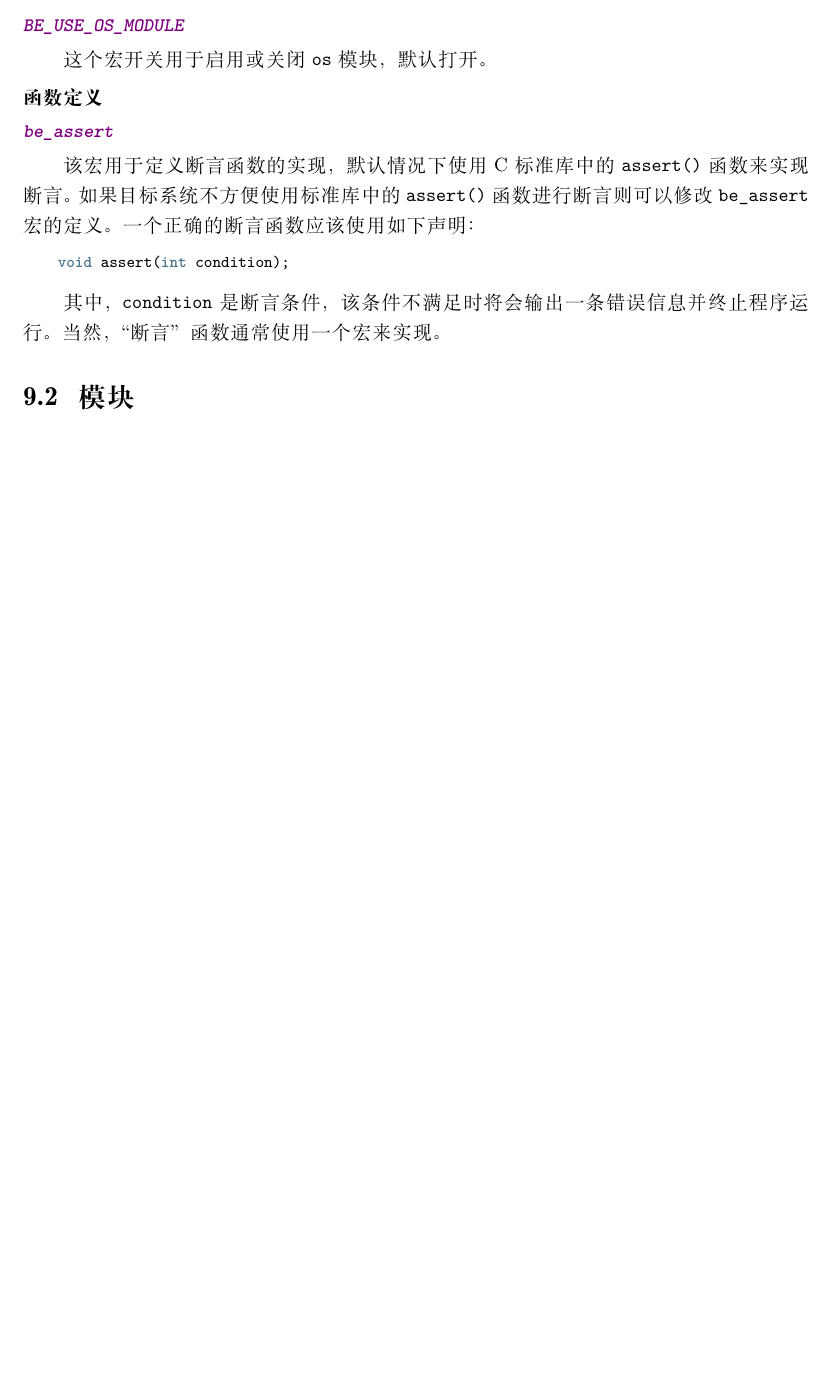
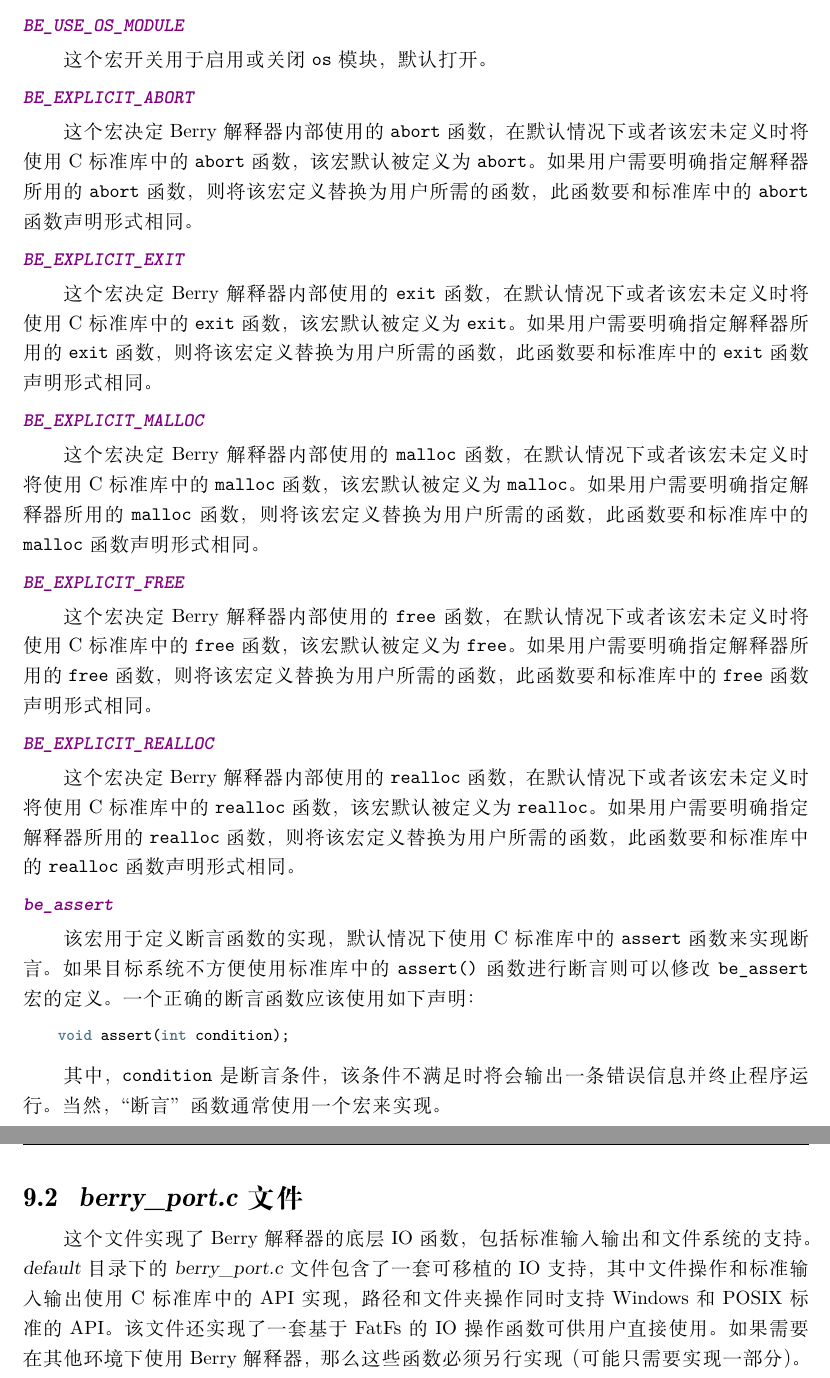
Before and after one commit to berry-lang/berry_doc, a LaTeX book (zh_cn/index.tex, which reads zh_cn/portable.tex): part of page 83 of 84 before the commit and two parts of pages 83 and 84 of 85 after it, the two joined at a grey line, cut so that both start at the same text, the shorter picture padded with empty space. Compiled offline with XeLaTeX; a missing font is replaced by an installed copy or a similar font.

Commit message:
update portable.tex

```diff
--- a/zh_cn/portable.tex
+++ b/zh_cn/portable.tex
@@ -76,11 +76,29 @@ Berry 解释器的配置头文件为 \textsl{berry\_conf.h}。此文件中包括
 
 这个宏开关用于启用或关闭 \texttt{os} 模块，默认打开。
 
-\subsubsection{函数定义}
+\ffititle{BE\_EXPLICIT\_ABORT}
+
+这个宏决定 Berry 解释器内部使用的 \texttt{abort} 函数，在默认情况下或者该宏未定义时将使用 C 标准库中的 \texttt{abort} 函数，该宏默认被定义为 \texttt{abort}。如果用户需要明确指定解释器所用的 \texttt{abort} 函数，则将该宏定义替换为用户所需的函数，此函数要和标准库中的 \texttt{abort} 函数声明形式相同。
+
+\ffititle{BE\_EXPLICIT\_EXIT}
+
+这个宏决定 Berry 解释器内部使用的 \texttt{exit} 函数，在默认情况下或者该宏未定义时将使用 C 标准库中的 \texttt{exit} 函数，该宏默认被定义为 \texttt{exit}。如果用户需要明确指定解释器所用的 \texttt{exit} 函数，则将该宏定义替换为用户所需的函数，此函数要和标准库中的 \texttt{exit} 函数声明形式相同。
+
+\ffititle{BE\_EXPLICIT\_MALLOC}
+
+这个宏决定 Berry 解释器内部使用的 \texttt{malloc} 函数，在默认情况下或者该宏未定义时将使用 C 标准库中的 \texttt{malloc} 函数，该宏默认被定义为 \texttt{malloc}。如果用户需要明确指定解释器所用的 \texttt{malloc} 函数，则将该宏定义替换为用户所需的函数，此函数要和标准库中的 \texttt{malloc} 函数声明形式相同。
+
+\ffititle{BE\_EXPLICIT\_FREE}
+
+这个宏决定 Berry 解释器内部使用的 \texttt{free} 函数，在默认情况下或者该宏未定义时将使用 C 标准库中的 \texttt{free} 函数，该宏默认被定义为 \texttt{free}。如果用户需要明确指定解释器所用的 \texttt{free} 函数，则将该宏定义替换为用户所需的函数，此函数要和标准库中的 \texttt{free} 函数声明形式相同。
+
+\ffititle{BE\_EXPLICIT\_REALLOC}
+
+这个宏决定 Berry 解释器内部使用的 \texttt{realloc} 函数，在默认情况下或者该宏未定义时将使用 C 标准库中的 \texttt{realloc} 函数，该宏默认被定义为 \texttt{realloc}。如果用户需要明确指定解释器所用的 \texttt{realloc} 函数，则将该宏定义替换为用户所需的函数，此函数要和标准库中的 \texttt{realloc} 函数声明形式相同。
 
 \ffititle{be\_assert}
 
-该宏用于定义断言函数的实现，默认情况下使用 C 标准库中的 \texttt{assert()} 函数来实现断言。如果目标系统不方便使用标准库中的 \texttt{assert()} 函数进行断言则可以修改 \texttt{be\_assert} 宏的定义。一个正确的断言函数应该使用如下声明：
+该宏用于定义断言函数的实现，默认情况下使用 C 标准库中的 \texttt{assert} 函数来实现断言。如果目标系统不方便使用标准库中的 \texttt{assert()} 函数进行断言则可以修改 \texttt{be\_assert} 宏的定义。一个正确的断言函数应该使用如下声明：
 
 \begin{lstlisting}[language=c, numbers=none]
 void assert(int condition);
@@ -88,6 +106,6 @@ void assert(int condition);
 
 其中，\texttt{condition} 是断言条件，该条件不满足时将会输出一条错误信息并终止程序运行。当然，“断言”函数通常使用一个宏来实现。
 
-\section{模块}
+\section{\textsl{berry\_port.c} 文件}
 
-这个功能还不完善。
+这个文件实现了 Berry 解释器的底层 IO 函数，包括标准输入输出和文件系统的支持。\textsl{default} 目录下的 \textsl{berry\_port.c} 文件包含了一套可移植的 IO 支持，其中文件操作和标准输入输出使用 C 标准库中的 API 实现，路径和文件夹操作同时支持 Windows 和 POSIX 标准的 API。该文件还实现了一套基于 FatFs 的 IO 操作函数可供用户直接使用。如果需要在其他环境下使用 Berry 解释器，那么这些函数必须另行实现（可能只需要实现一部分）。
```
Also changed, not shown: zh_cn/ffi.tex (+5 -1 lines).
